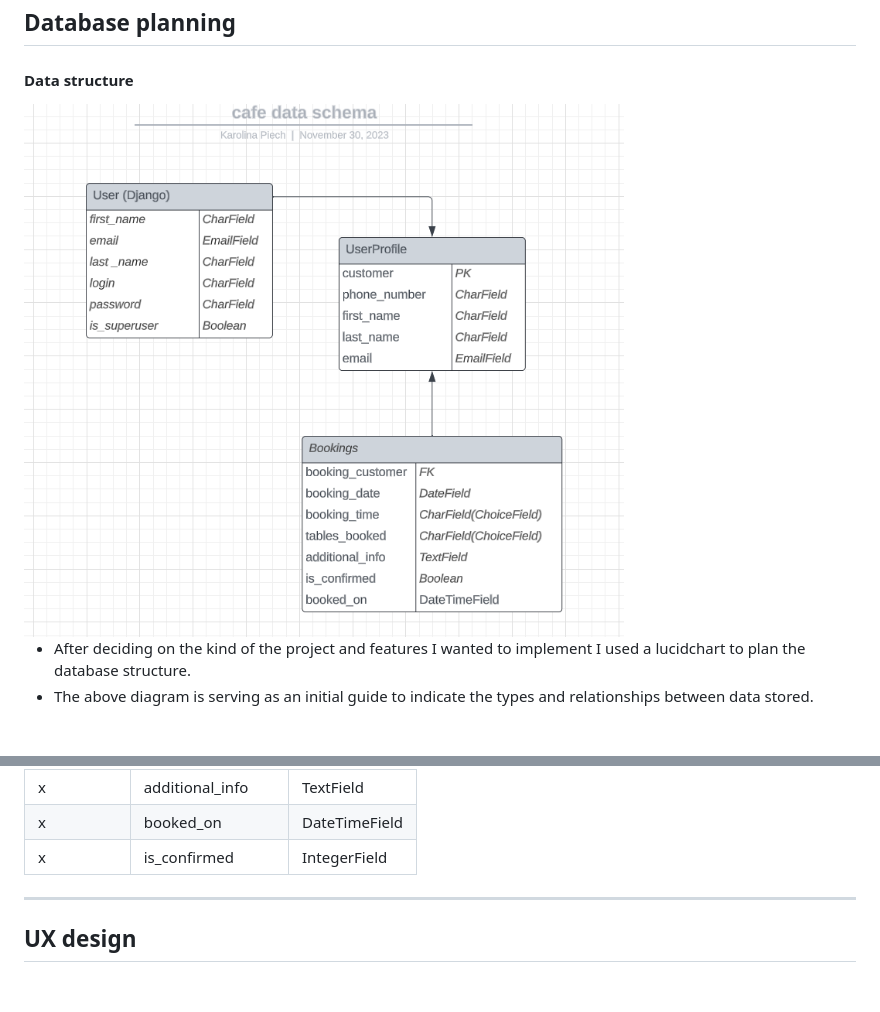
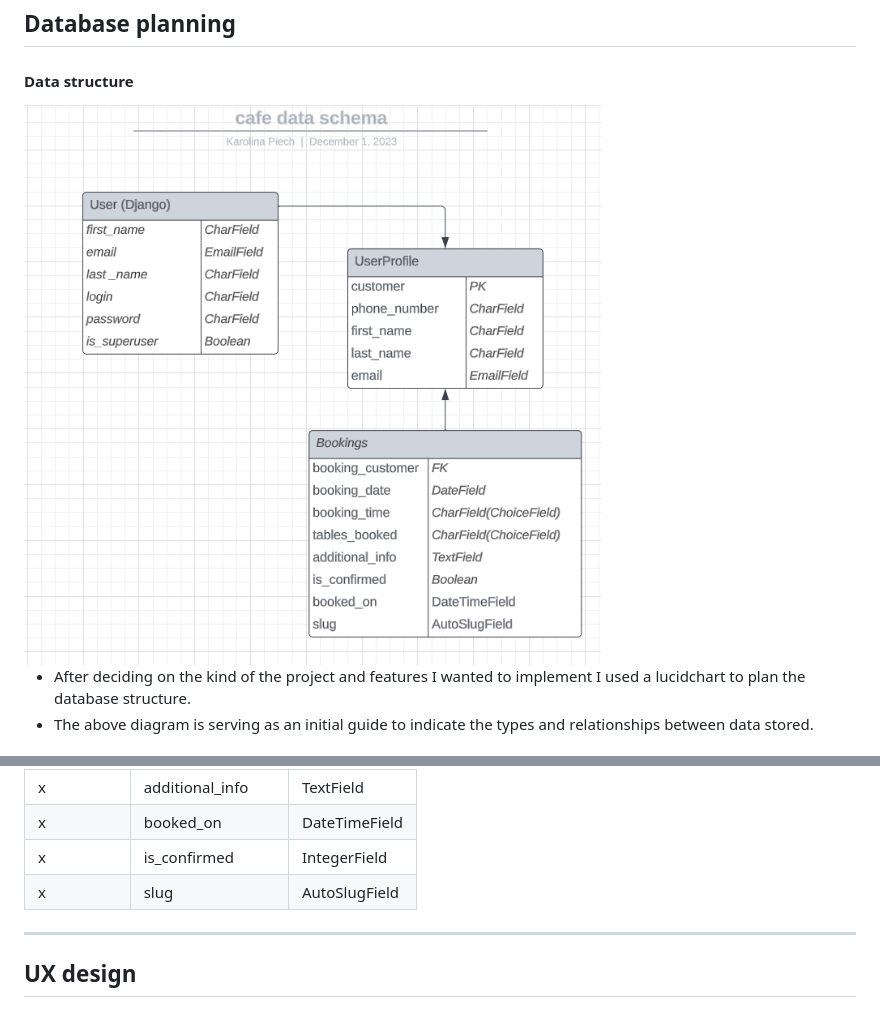
Before and after one commit to TulaUnogi/cat-beans-cafe, a Markdown page: README.md, 2 parts joined by grey strips. GitHub-like rendering; pictures changed too: static/images/readme-images/lucid-diagram.png.

Commit message:
Add slugfield

```diff
--- a/README.md
+++ b/README.md
@@ -67,6 +67,7 @@
 | x | additional_info  | TextField |
 | x | booked_on | DateTimeField |
 | x | is_confirmed | IntegerField |
+| x | slug | AutoSlugField |
 
 ---
 
```
